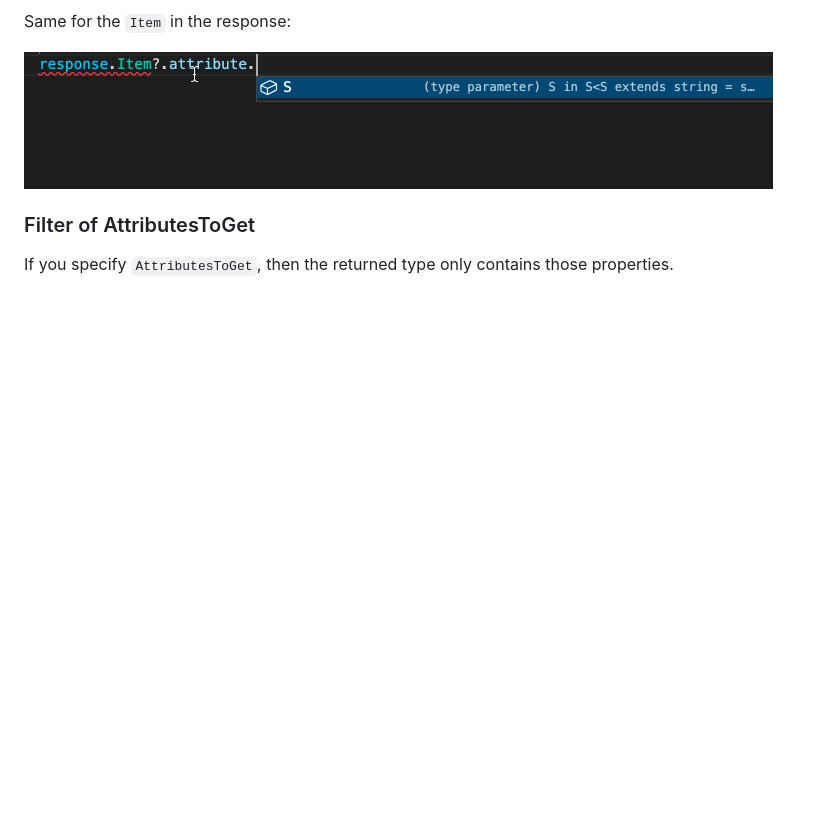
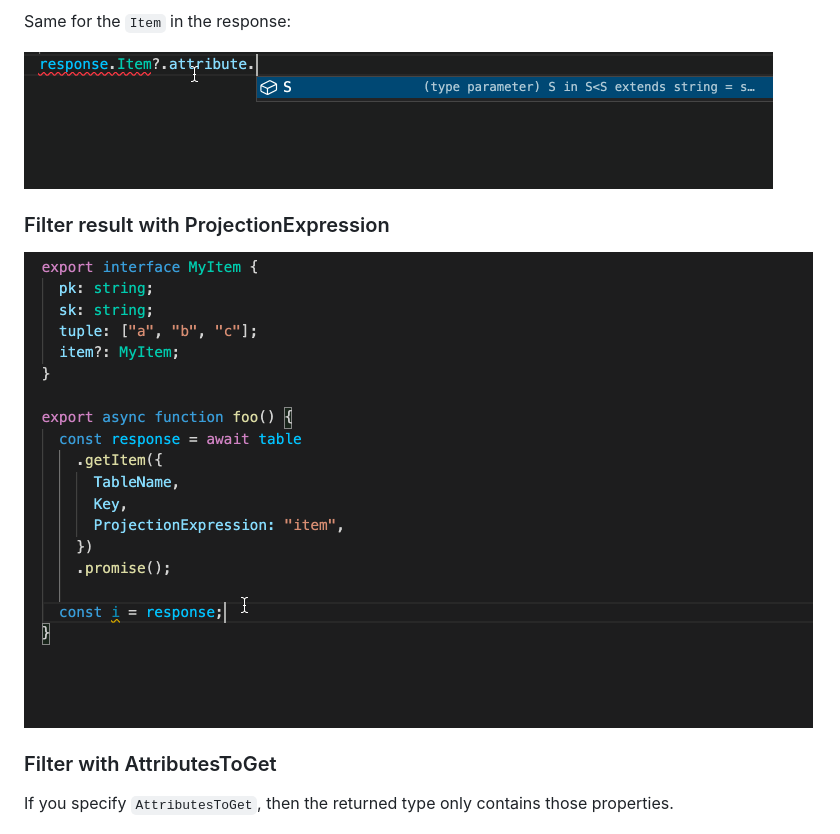
Before and after one commit to sam-goodwin/typesafe-dynamodb, a Markdown page: README.md, the part around the change. Drawn GitHub-style; pictures changed too: img/get-item-projection.gif (added); blank space fills up the shorter version.

Commit message:
chore: update README

```diff
--- a/README.md
+++ b/README.md
@@ -44,7 +44,11 @@ Same for the `Item` in the response:
 
 ![typesafe GetItemOutput Item](img/get-item-response.gif)
 
-### Filter of AttributesToGet
+### Filter result with ProjectionExpression
+
+![typesafe ProjectionExpression](img/get-item-projection.gif)
+
+### Filter with AttributesToGet
 
 If you specify `AttributesToGet`, then the returned type only contains those properties.
 
```
Also changed, not shown: 1 other file.
